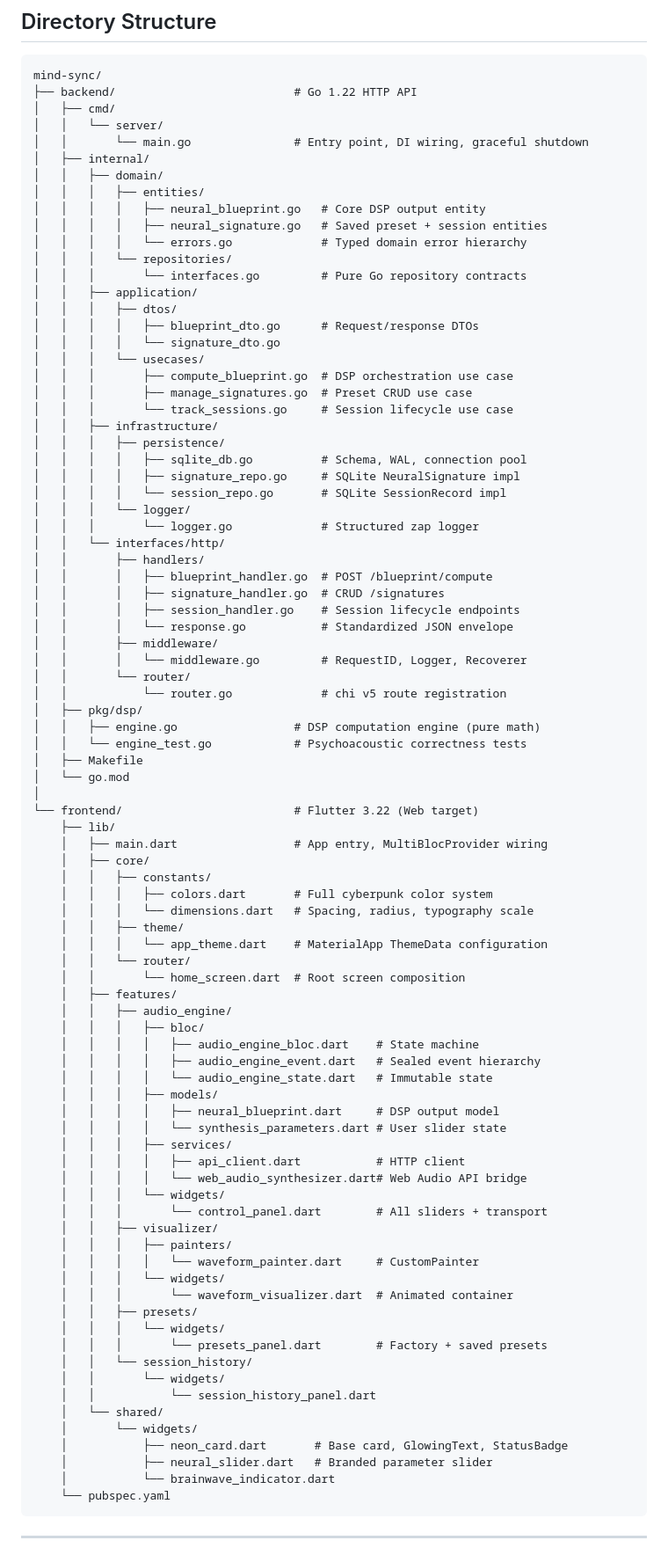
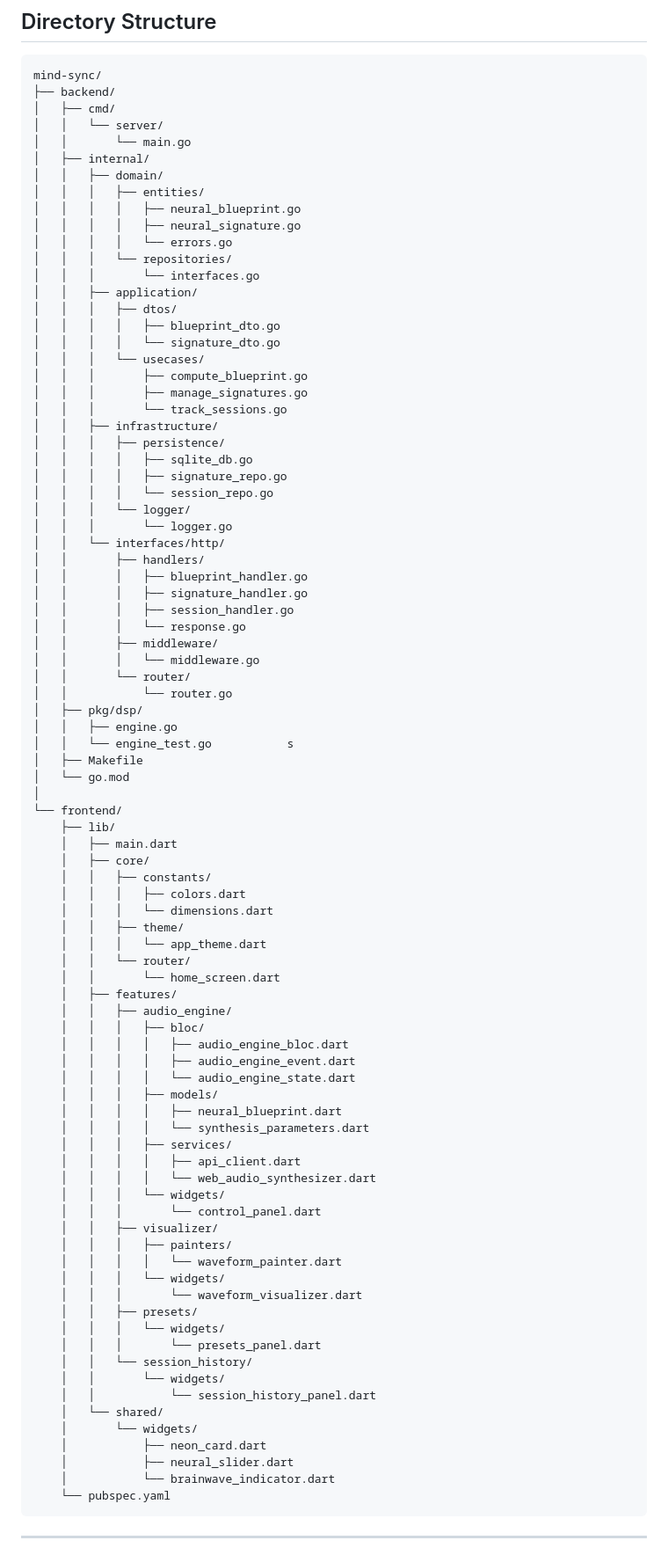
Before and after one commit to Panagiotis2929/Mind-Sync, a Markdown page: README.md, the part around one of its changes. Shown at 88% size. Drawn GitHub-style.

Commit message:
Fix formatting issues in README.md

````diff
--- a/README.md
+++ b/README.md
@@ -56,89 +56,89 @@ type 'NativeFloat32List' is not a subtype of type 'JsObject'
 
 ```
 mind-sync/
-├── backend/                          # Go 1.22 HTTP API
+├── backend/
 │   ├── cmd/
 │   │   └── server/
-│   │       └── main.go               # Entry point, DI wiring, graceful shutdown
+│   │       └── main.go
 │   ├── internal/
 │   │   ├── domain/
 │   │   │   ├── entities/
-│   │   │   │   ├── neural_blueprint.go   # Core DSP output entity
-│   │   │   │   ├── neural_signature.go   # Saved preset + session entities
-│   │   │   │   └── errors.go             # Typed domain error hierarchy
+│   │   │   │   ├── neural_blueprint.go
+│   │   │   │   ├── neural_signature.go
+│   │   │   │   └── errors.go
 │   │   │   └── repositories/
-│   │   │       └── interfaces.go         # Pure Go repository contracts
+│   │   │       └── interfaces.go
 │   │   ├── application/
 │   │   │   ├── dtos/
-│   │   │   │   ├── blueprint_dto.go      # Request/response DTOs
+│   │   │   │   ├── blueprint_dto.go
 │   │   │   │   └── signature_dto.go
 │   │   │   └── usecases/
-│   │   │       ├── compute_blueprint.go  # DSP orchestration use case
-│   │   │       ├── manage_signatures.go  # Preset CRUD use case
-│   │   │       └── track_sessions.go     # Session lifecycle use case
+│   │   │       ├── compute_blueprint.go
+│   │   │       ├── manage_signatures.go
+│   │   │       └── track_sessions.go
 │   │   ├── infrastructure/
 │   │   │   ├── persistence/
-│   │   │   │   ├── sqlite_db.go          # Schema, WAL, connection pool
-│   │   │   │   ├── signature_repo.go     # SQLite NeuralSignature impl
-│   │   │   │   └── session_repo.go       # SQLite SessionRecord impl
+│   │   │   │   ├── sqlite_db.go
+│   │   │   │   ├── signature_repo.go
+│   │   │   │   └── session_repo.go
 │   │   │   └── logger/
-│   │   │       └── logger.go             # Structured zap logger
+│   │   │       └── logger.go
 │   │   └── interfaces/http/
 │   │       ├── handlers/
-│   │       │   ├── blueprint_handler.go  # POST /blueprint/compute
-│   │       │   ├── signature_handler.go  # CRUD /signatures
-│   │       │   ├── session_handler.go    # Session lifecycle endpoints
-│   │       │   └── response.go           # Standardized JSON envelope
+│   │       │   ├── blueprint_handler.go
+│   │       │   ├── signature_handler.go
+│   │       │   ├── session_handler.go
+│   │       │   └── response.go
 │   │       ├── middleware/
-│   │       │   └── middleware.go         # RequestID, Logger, Recoverer
+│   │       │   └── middleware.go
 │   │       └── router/
-│   │           └── router.go             # chi v5 route registration
+│   │           └── router.go
 │   ├── pkg/dsp/
-│   │   ├── engine.go                 # DSP computation engine (pure math)
-│   │   └── engine_test.go            # Psychoacoustic correctness tests
+│   │   ├── engine.go
+│   │   └── engine_test.go           s
 │   ├── Makefile
 │   └── go.mod
 │
-└── frontend/                         # Flutter 3.22 (Web target)
+└── frontend/
     ├── lib/
-    │   ├── main.dart                 # App entry, MultiBlocProvider wiring
+    │   ├── main.dart
     │   ├── core/
     │   │   ├── constants/
-    │   │   │   ├── colors.dart       # Full cyberpunk color system
-    │   │   │   └── dimensions.dart   # Spacing, radius, typography scale
+    │   │   │   ├── colors.dart
+    │   │   │   └── dimensions.dart
     │   │   ├── theme/
-    │   │   │   └── app_theme.dart    # MaterialApp ThemeData configuration
+    │   │   │   └── app_theme.dart
     │   │   └── router/
-    │   │       └── home_screen.dart  # Root screen composition
+    │   │       └── home_screen.dart
     │   ├── features/
     │   │   ├── audio_engine/
     │   │   │   ├── bloc/
-    │   │   │   │   ├── audio_engine_bloc.dart    # State machine
-    │   │   │   │   ├── audio_engine_event.dart   # Sealed event hierarchy
-    │   │   │   │   └── audio_engine_state.dart   # Immutable state
+    │   │   │   │   ├── audio_engine_bloc.dart
+    │   │   │   │   ├── audio_engine_event.dart
+    │   │   │   │   └── audio_engine_state.dart
     │   │   │   ├── models/
-    │   │   │   │   ├── neural_blueprint.dart     # DSP output model
-    │   │   │   │   └── synthesis_parameters.dart # User slider state
+    │   │   │   │   ├── neural_blueprint.dart
+    │   │   │   │   └── synthesis_parameters.dart
     │   │   │   ├── services/
-    │   │   │   │   ├── api_client.dart           # HTTP client
-    │   │   │   │   └── web_audio_synthesizer.dart# Web Audio API bridge
+    │   │   │   │   ├── api_client.dart
+    │   │   │   │   └── web_audio_synthesizer.dart
     │   │   │   └── widgets/
-    │   │   │       └── control_panel.dart        # All sliders + transport
+    │   │   │       └── control_panel.dart
     │   │   ├── visualizer/
     │   │   │   ├── painters/
-    │   │   │   │   └── waveform_painter.dart     # CustomPainter
+    │   │   │   │   └── waveform_painter.dart
     │   │   │   └── widgets/
-    │   │   │       └── waveform_visualizer.dart  # Animated container
+    │   │   │       └── waveform_visualizer.dart
     │   │   ├── presets/
     │   │   │   └── widgets/
-    │   │   │       └── presets_panel.dart        # Factory + saved presets
+    │   │   │       └── presets_panel.dart
     │   │   └── session_history/
     │   │       └── widgets/
     │   │           └── session_history_panel.dart
     │   └── shared/
     │       └── widgets/
-    │           ├── neon_card.dart       # Base card, GlowingText, StatusBadge
-    │           ├── neural_slider.dart   # Branded parameter slider
+    │           ├── neon_card.dart
+    │           ├── neural_slider.dart
     │           └── brainwave_indicator.dart
     └── pubspec.yaml
 ```
````
Also changed, not shown: other parts of README.md (+5 -5 lines).
